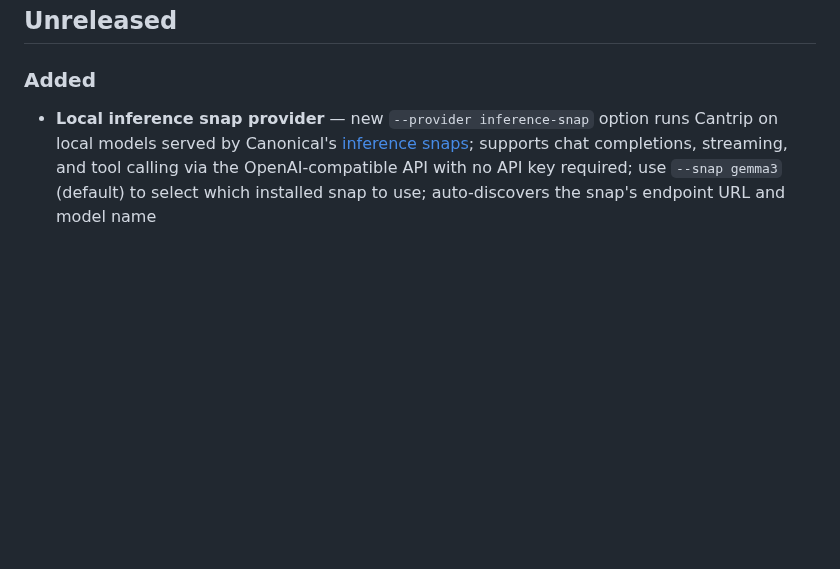
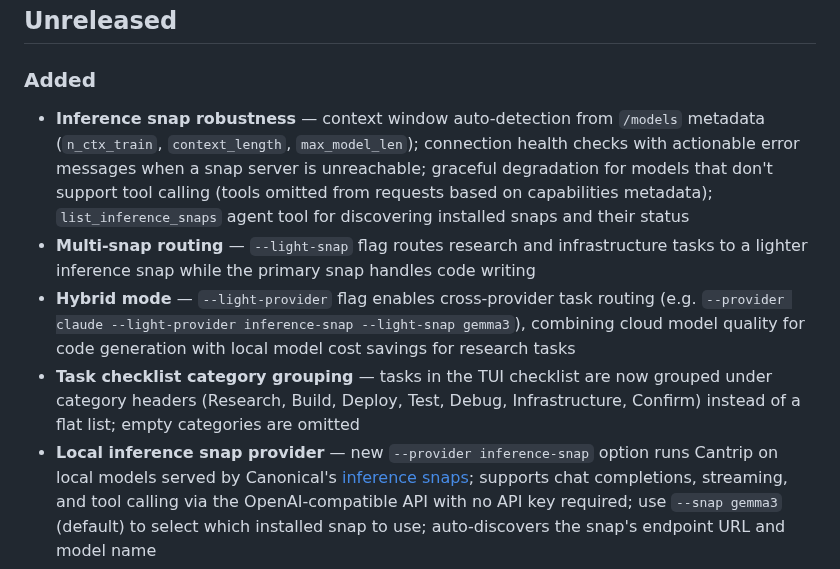
Before and after one commit to tonyandrewmeyer/cantrip, a Markdown page: CHANGELOG.md, the part around the change. Drawn GitHub-style; blank space fills up the shorter version.

```diff
--- a/CHANGELOG.md
+++ b/CHANGELOG.md
@@ -5,6 +5,10 @@ All notable changes to Cantrip are documented here. This project is pre-1.0; onl
 ## Unreleased
 
 ### Added
+- **Inference snap robustness** — context window auto-detection from `/models` metadata (`n_ctx_train`, `context_length`, `max_model_len`); connection health checks with actionable error messages when a snap server is unreachable; graceful degradation for models that don't support tool calling (tools omitted from requests based on capabilities metadata); `list_inference_snaps` agent tool for discovering installed snaps and their status
+- **Multi-snap routing** — `--light-snap` flag routes research and infrastructure tasks to a lighter inference snap while the primary snap handles code writing
+- **Hybrid mode** — `--light-provider` flag enables cross-provider task routing (e.g. `--provider claude --light-provider inference-snap --light-snap gemma3`), combining cloud model quality for code generation with local model cost savings for research tasks
+- **Task checklist category grouping** — tasks in the TUI checklist are now grouped under category headers (Research, Build, Deploy, Test, Debug, Infrastructure, Confirm) instead of a flat list; empty categories are omitted
 - **Local inference snap provider** — new `--provider inference-snap` option runs Cantrip on local models served by Canonical's [inference snaps](https://documentation.ubuntu.com/inference-snaps/); supports chat completions, streaming, and tool calling via the OpenAI-compatible API with no API key required; use `--snap gemma3` (default) to select which installed snap to use; auto-discovers the snap's endpoint URL and model name
 - **Parallel subagent execution** — the background executor now runs independent tasks concurrently (up to a configurable limit, default 3) using a semaphore-bounded async pattern; `WorkQueue.all_ready()` returns all tasks whose dependencies are met; `--concurrency` CLI flag controls the cap
 - **Subagent efficiency prompts** — all subagent categories now include batch-tool-call guidance, prescriptive step sequences, and early-termination encouragement; max subagent rounds reduced from 12 to 8 to discourage sprawling exploration
```
Also changed, not shown: ROADMAP.md (+29 -23 lines).
